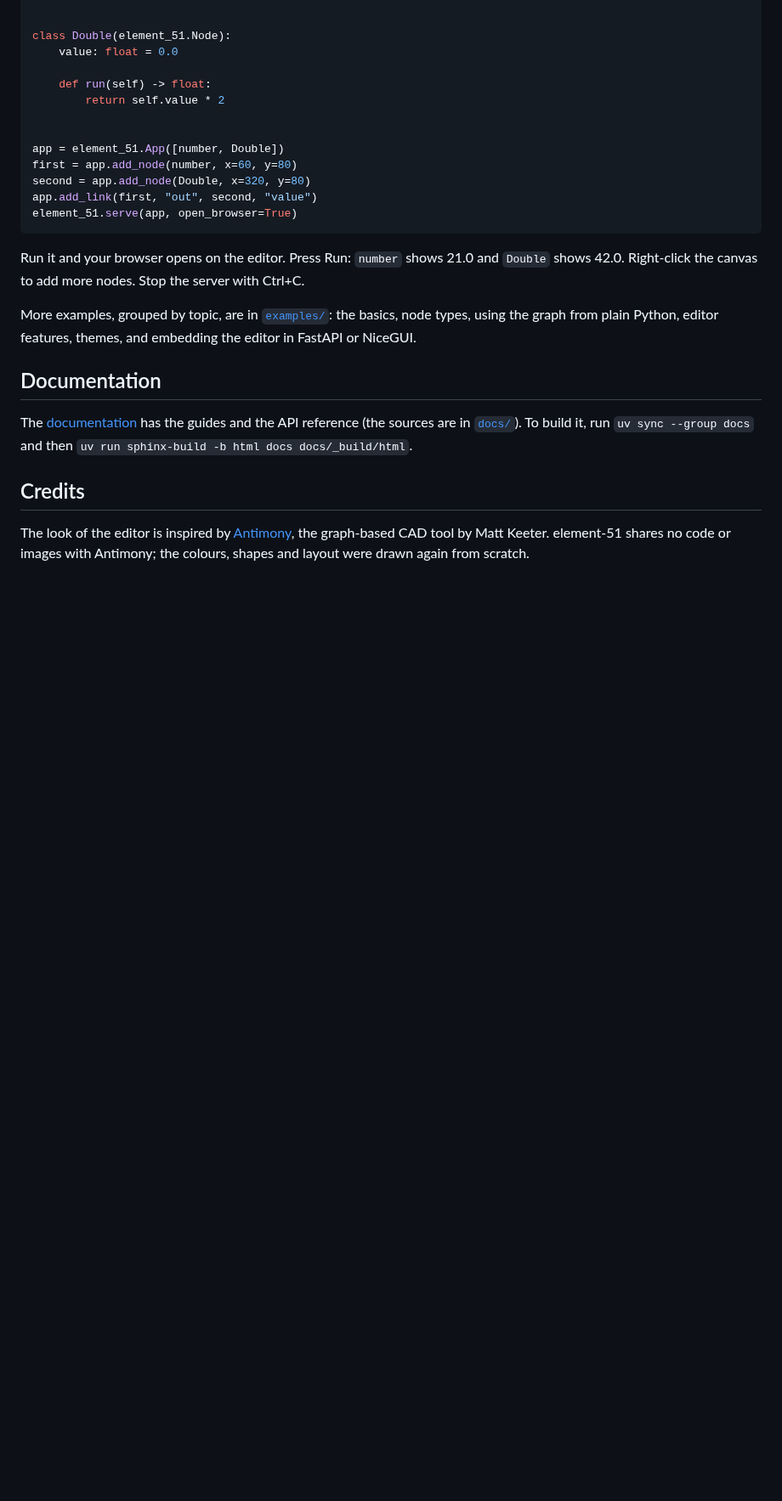
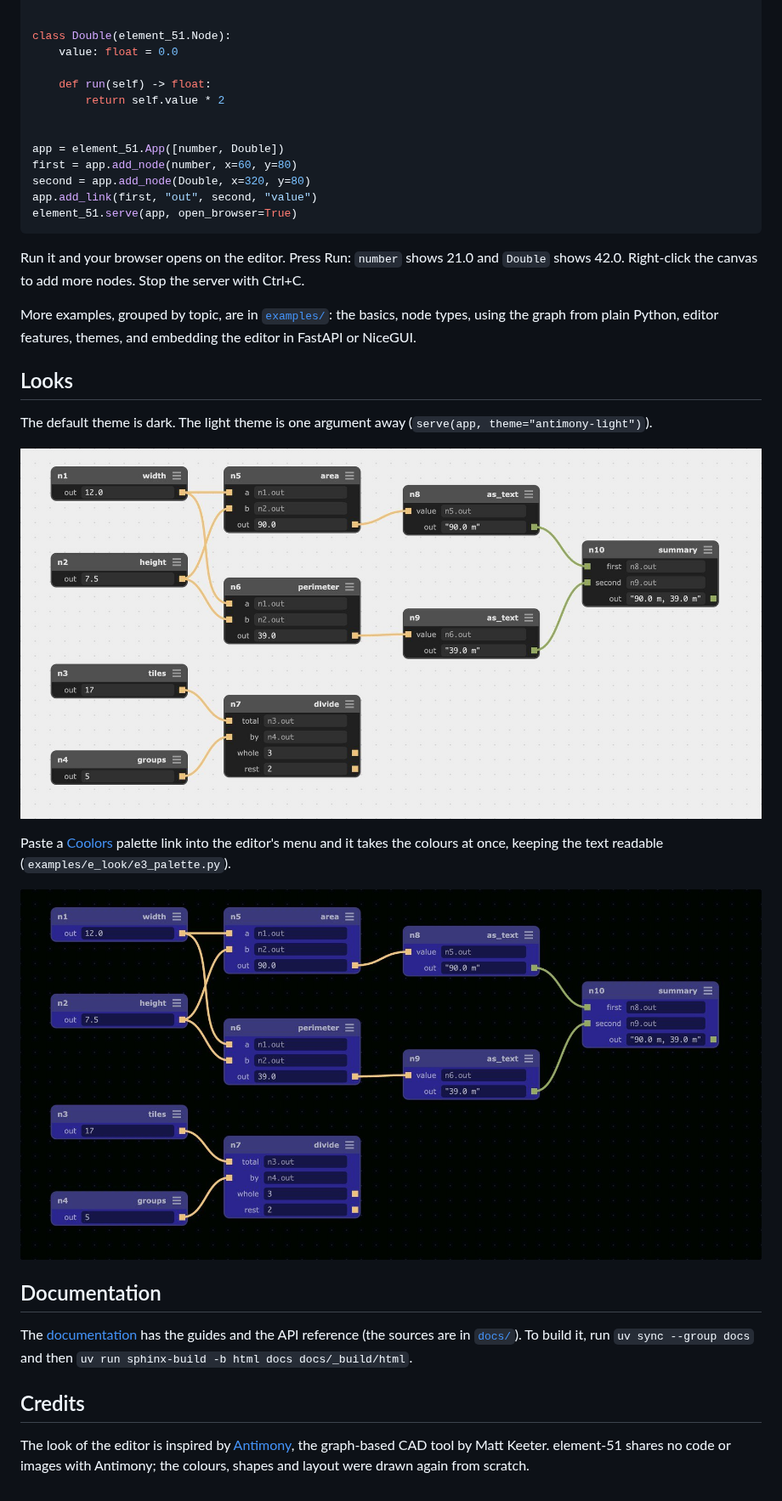
Before and after one commit to Jacopo-DM/element-51, a Markdown page: README.md, the part around one of its changes. Shown at 85% size. GitHub-like rendering; pictures changed too: docs/images/light.jpg (added), docs/images/palette.jpg (added); blank space fills up the shorter version.

Commit message:
Add screenshots to the README: a header and a Looks section
Three images of one demo graph, taken from the editor's canvas at 2x:
dark, light and after pasting a Coolors palette. The README links them by
raw.githubusercontent.com address so they also show on PyPI.

Co-Authored-By: Claude Sonnet 5.5 <noreply@anthropic.com>

```diff
--- a/README.md
+++ b/README.md
@@ -78,6 +80,18 @@ More examples, grouped by topic, are in
 [`examples/`](examples): the basics, node types, using the graph from plain
 Python, editor features, themes, and embedding the editor in FastAPI or NiceGUI.
 
+## Looks
+
+The default theme is dark. The light theme is one argument away
+(`serve(app, theme="antimony-light")`).
+
+![The same graph in the light theme](https://raw.githubusercontent.com/Jacopo-DM/element-51/main/docs/images/light.jpg)
+
+Paste a [Coolors](https://coolors.co) palette link into the editor's menu and it
+takes the colours at once, keeping the text readable (`examples/e_look/e3_palette.py`).
+
+![The same graph after pasting a Coolors palette](https://raw.githubusercontent.com/Jacopo-DM/element-51/main/docs/images/palette.jpg)
+
 ## Documentation
 
 The [documentation](https://jacopo-dm.github.io/element-51/) has the guides and
```
Also changed, not shown: other parts of README.md (+2 -0 lines), docs/images/dark.jpg (added).
